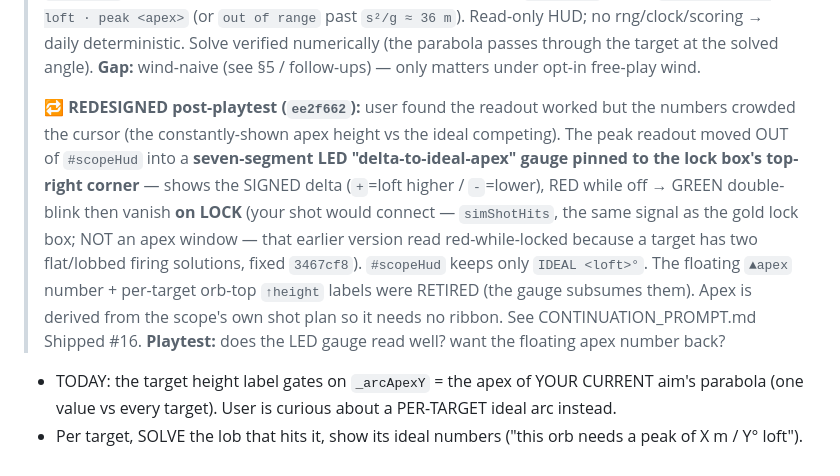
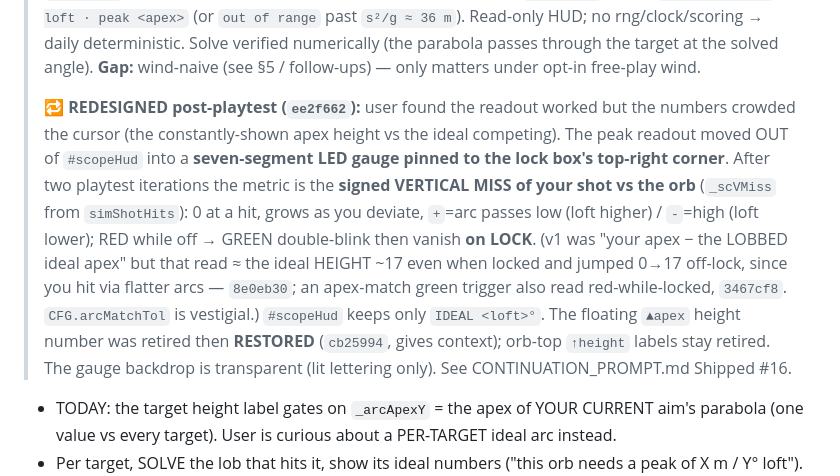
Before and after one commit to robjohncolson/aim-dojo, a Markdown page: SPEC_NEXT.md, the part around the change. GitHub-like rendering.

```diff
--- a/SPEC_NEXT.md
+++ b/SPEC_NEXT.md
@@ -117,13 +117,14 @@ remaining open work is the **promotions / deferrals** below — none are roadmap
 >
 > 🔁 **REDESIGNED post-playtest (`ee2f662`):** user found the readout worked but the numbers crowded the cursor
 > (the constantly-shown apex height vs the ideal competing). The peak readout moved OUT of `#scopeHud` into a
-> **seven-segment LED "delta-to-ideal-apex" gauge pinned to the lock box's top-right corner** — shows the SIGNED
-> delta (`+`=loft higher / `-`=lower), RED while off → GREEN double-blink then vanish **on LOCK** (your shot would
-> connect — `simShotHits`, the same signal as the gold lock box; NOT an apex window — that earlier version read
-> red-while-locked because a target has two flat/lobbed firing solutions, fixed `3467cf8`).
-> `#scopeHud` keeps only `IDEAL <loft>°`. The floating `▲apex` number + per-target orb-top `↑height` labels were
-> RETIRED (the gauge subsumes them). Apex is derived from the scope's own shot plan so it needs no ribbon. See
-> CONTINUATION_PROMPT.md Shipped #16. **Playtest:** does the LED gauge read well? want the floating apex number back?
+> **seven-segment LED gauge pinned to the lock box's top-right corner**. After two playtest iterations the metric
+> is the **signed VERTICAL MISS of your shot vs the orb** (`_scVMiss` from `simShotHits`): 0 at a hit, grows as you
+> deviate, `+`=arc passes low (loft higher) / `-`=high (loft lower); RED while off → GREEN double-blink then vanish
+> **on LOCK**. (v1 was "your apex − the LOBBED ideal apex" but that read ≈ the ideal HEIGHT ~17 even when locked and
+> jumped 0→17 off-lock, since you hit via flatter arcs — `8e0eb30`; an apex-match green trigger also read
+> red-while-locked, `3467cf8`. `CFG.arcMatchTol` is vestigial.) `#scopeHud` keeps only `IDEAL <loft>°`. The floating
+> `▲apex` height number was retired then **RESTORED** (`cb25994`, gives context); orb-top `↑height` labels stay
+> retired. The gauge backdrop is transparent (lit lettering only). See CONTINUATION_PROMPT.md Shipped #16.
 
 - TODAY: the target height label gates on `_arcApexY` = the apex of YOUR CURRENT aim's parabola (one
   value vs every target). User is curious about a PER-TARGET ideal arc instead.
```
Also changed, not shown: CONTINUATION_PROMPT.md (+12 -11 lines).
